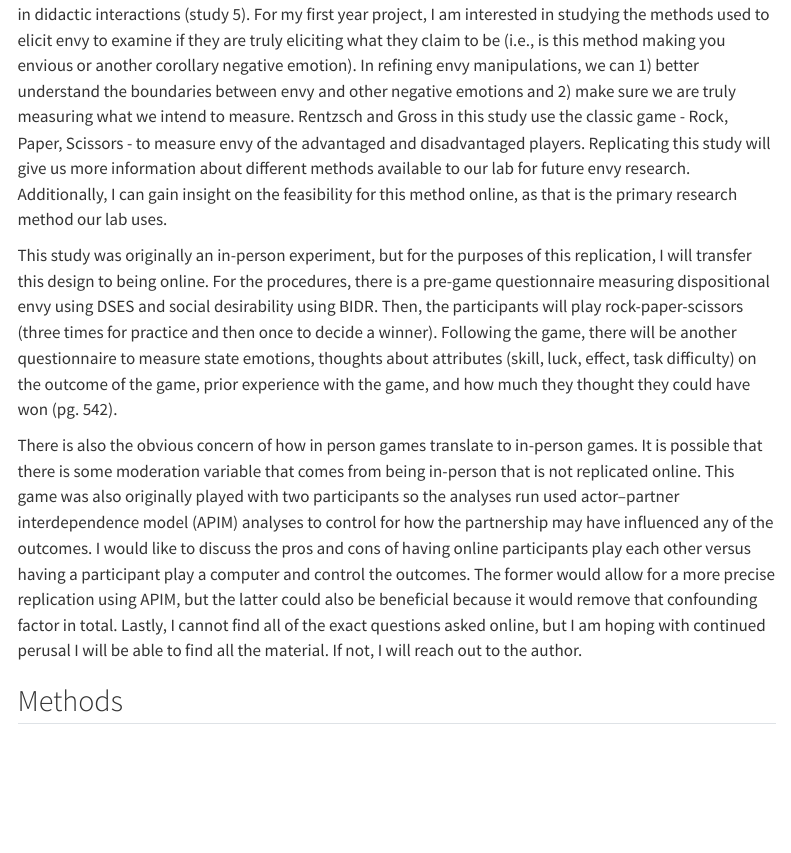
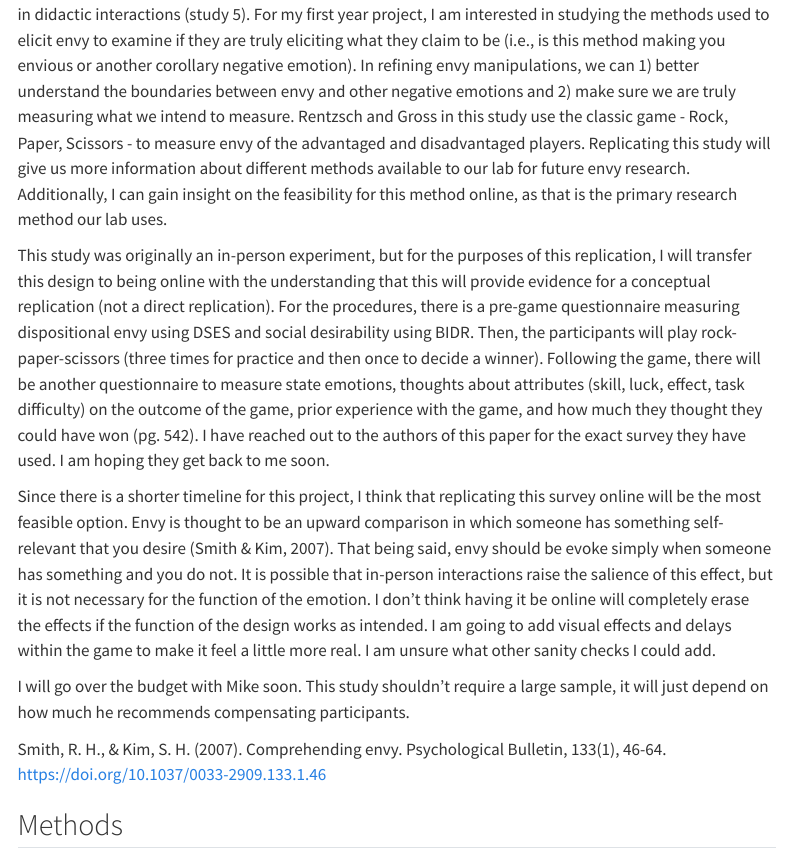
Before and after one commit to Carsonkoffler/rentzsch2015, a Quarto document (writeup/Replication Report Template.qmd): the page in a window 1100 px wide, from 260 px down. Rendered offline with R 4.5, knitr and Pandoc in place of Quarto, with nearby package versions; menus at the side of the page are left out.

Commit message:
Revision

```diff
--- a/writeup/Replication Report Template.qmd
+++ b/writeup/Replication Report Template.qmd
@@ -16,9 +16,14 @@ format:
 
 I have chosen to replicate Rentzsch and Gross’ (2015) work on looking at dispositional envy on state envy in didactic interactions (study 5). For my first year project, I am interested in studying the methods used to elicit envy to examine if they are truly eliciting what they claim to be (i.e., is this method making you envious or another corollary negative emotion). In refining envy manipulations, we can 1) better understand the boundaries between envy and other negative emotions and 2) make sure we are truly measuring what we intend to measure. Rentzsch and Gross in this study use the classic game - Rock, Paper, Scissors - to measure envy of the advantaged and disadvantaged players. Replicating this study will give us more information about different methods available to our lab for future envy research. Additionally, I can gain insight on the feasibility for this method online, as that is the primary research method our lab uses.
 
-This study was originally an in-person experiment, but for the purposes of this replication, I will transfer this design to being online. For the procedures, there is a pre-game questionnaire measuring dispositional envy using DSES and social desirability using BIDR. Then, the participants will play rock-paper-scissors (three times for practice and then once to decide a winner). Following the game, there will be another questionnaire to measure state emotions, thoughts about attributes (skill, luck, effect, task difficulty) on the outcome of the game, prior experience with the game, and how much they thought they could have won (pg. 542).
+This study was originally an in-person experiment, but for the purposes of this replication, I will transfer this design to being online with the understanding that this will provide evidence for a conceptual replication (not a direct replication). For the procedures, there is a pre-game questionnaire measuring dispositional envy using DSES and social desirability using BIDR. Then, the participants will play rock-paper-scissors (three times for practice and then once to decide a winner). Following the game, there will be another questionnaire to measure state emotions, thoughts about attributes (skill, luck, effect, task difficulty) on the outcome of the game, prior experience with the game, and how much they thought they could have won (pg. 542). I have reached out to the authors of this paper for the exact survey they have used. I am hoping they get back to me soon.
 
-There is also the obvious concern of how in person games translate to in-person games. It is possible that there is some moderation variable that comes from being in-person that is not replicated online. This game was also originally played with two participants so the analyses run used actor–partner interdependence model (APIM) analyses to control for how the partnership may have influenced any of the outcomes. I would like to discuss the pros and cons of having online participants play each other versus having a participant play a computer and control the outcomes. The former would allow for a more precise replication using APIM, but the latter could also be beneficial because it would remove that confounding factor in total. Lastly, I cannot find all of the exact questions asked online, but I am hoping with continued perusal I will be able to find all the material. If not, I will reach out to the author.
+Since there is a shorter timeline for this project, I think that replicating this survey online will be the most feasible option. Envy is thought to be an upward comparison in which someone has something self-relevant that you desire (Smith & Kim, 2007). That being said, envy should be evoke simply when someone has something and you do not. It is possible that in-person interactions raise the salience of this effect, but it is not necessary for the function of the emotion. I don't think having it be online will completely erase the effects if the function of the design works as intended. I am going to add visual effects and delays within the game to make it feel a little more real. I am unsure what other sanity checks I could add.
+
+I will go over the budget with Mike soon. This study shouldn't require a large sample, it will just depend on how much he recommends compensating participants.
+
+
+Smith, R. H., & Kim, S. H. (2007). Comprehending envy. Psychological Bulletin, 133(1), 46-64. https://doi.org/10.1037/0033-2909.133.1.46
 
 
 
```
